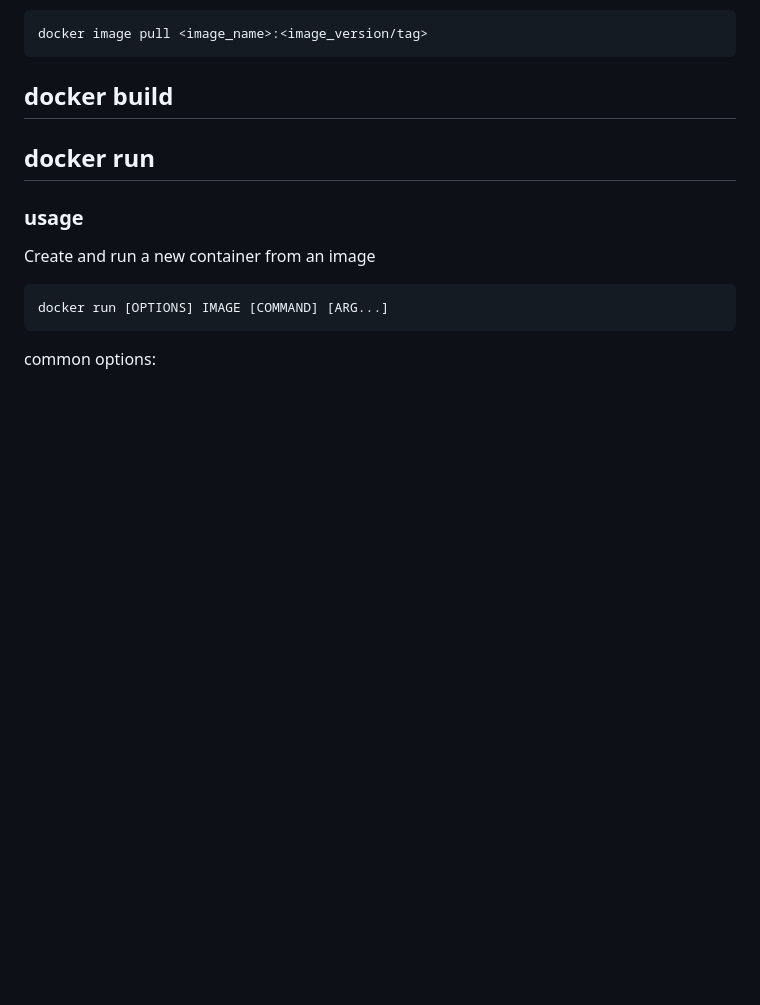
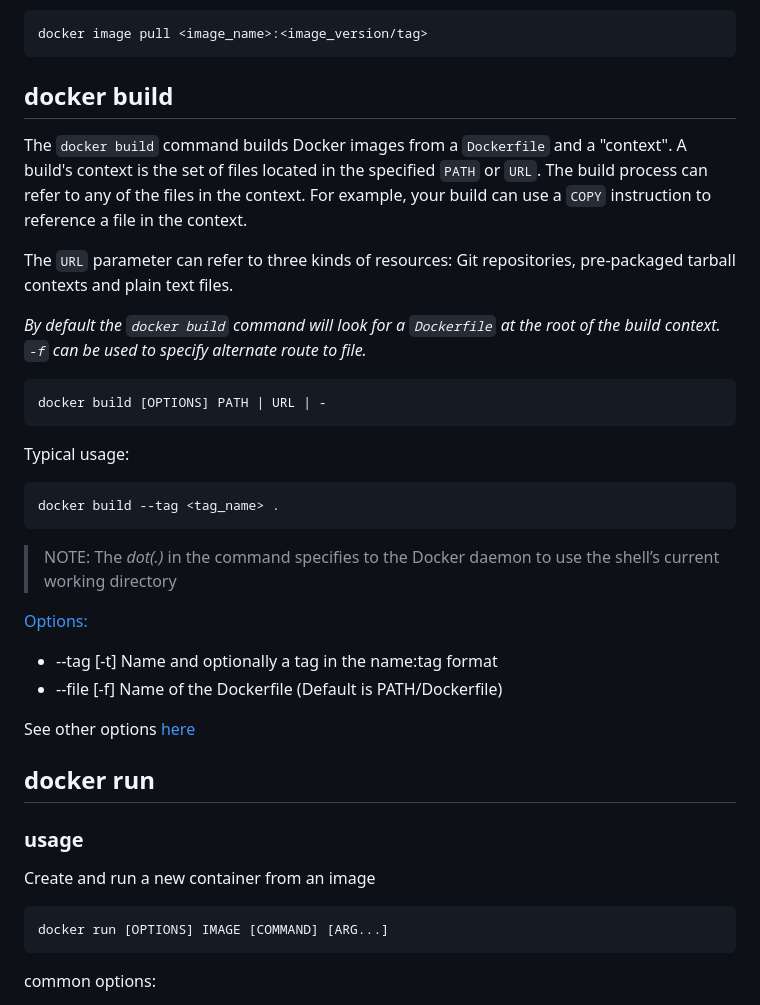
Before and after one commit to jturnercode/docker-notes, a Markdown page: docker.md, the part around the change. Rendered like a GitHub page; blank space fills up the shorter version.

Commit message:
Add: docker build notes

````diff
--- a/docker.md
+++ b/docker.md
@@ -43,6 +43,31 @@ docker image pull <image_name>:<image_version/tag>
 ```
 
 ## docker build
+
+The `docker build` command builds Docker images from a `Dockerfile` and a "context". A build's context is the set of files located in the specified `PATH` or `URL`. The build process can refer to any of the files in the context. For example, your build can use a `COPY` instruction to reference a file in the context.
+
+The `URL` parameter can refer to three kinds of resources: Git repositories, pre-packaged tarball contexts and plain text files.
+
+_By default the `docker build` command will look for a `Dockerfile` at the root of the build context. `-f` can be used to specify alternate route to file._
+
+```
+docker build [OPTIONS] PATH | URL | -
+```
+
+Typical usage:
+
+```
+docker build --tag <tag_name> .
+```
+
+> NOTE: The _dot(.)_ in the command specifies to the Docker daemon to use the shell’s current working directory
+
+[Options:](https://docs.docker.com/engine/reference/commandline/build/#options)
+
+- --tag [-t] Name and optionally a tag in the name:tag format
+- --file [-f] Name of the Dockerfile (Default is PATH/Dockerfile)
+
+See other options [here](https://docs.docker.com/engine/reference/commandline/build/#options)
 
 ## docker run
 
````
